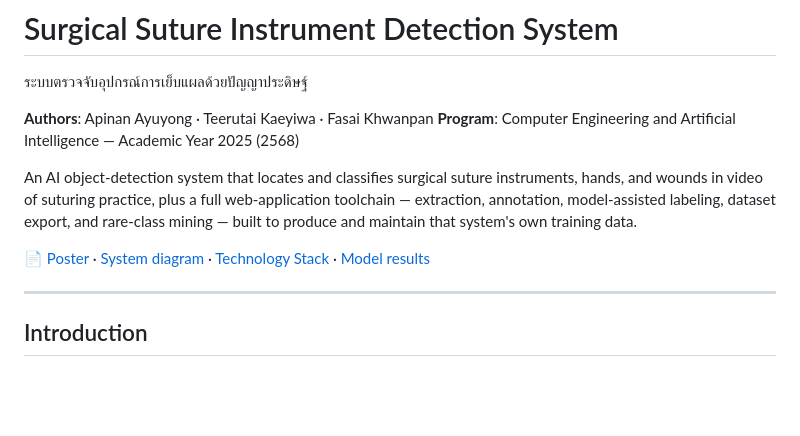
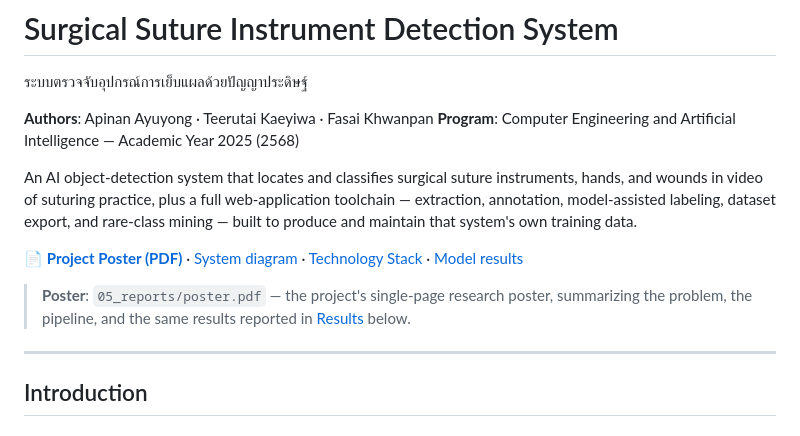
Before and after one commit to Apinan1234/surgical-suture-instrument-detection-system, a Markdown page: README.md, the part around the change. Rendered like a GitHub page; blank space fills up the shorter version.

Commit message:
Make the poster link more prominent in the README
The poster was already bundled at 05_reports/poster.pdf and linked, but
buried in a compact one-line nav row -- added a callout blockquote
naming it explicitly right below that row.

Co-Authored-By: Claude Sonnet 5 <noreply@anthropic.com>
Claude-Session: https://claude.ai/code/session_01ThYAzxFe2TcHT73URL4dvE

```diff
--- a/README.md
+++ b/README.md
@@ -10,7 +10,10 @@ wounds in video of suturing practice, plus a full web-application toolchain —
 annotation, model-assisted labeling, dataset export, and rare-class mining — built to produce and
 maintain that system's own training data.
 
-📄 [Poster](05_reports/poster.pdf) · [System diagram](<05_reports/แผนภาพระบบ-โครงการตรวจจับเครื่องมือผ่าตัดด้วย-AI (1).pdf>) · [Technology Stack](05_reports/technology-stack.md) · [Model results](05_reports/model-results-2026-08-13.md)
+📄 **[Project Poster (PDF)](05_reports/poster.pdf)** · [System diagram](<05_reports/แผนภาพระบบ-โครงการตรวจจับเครื่องมือผ่าตัดด้วย-AI (1).pdf>) · [Technology Stack](05_reports/technology-stack.md) · [Model results](05_reports/model-results-2026-08-13.md)
+
+> **Poster**: `05_reports/poster.pdf` — the project's single-page research poster, summarizing the
+> problem, the pipeline, and the same results reported in [Results](#results) below.
 
 ---
 
```
